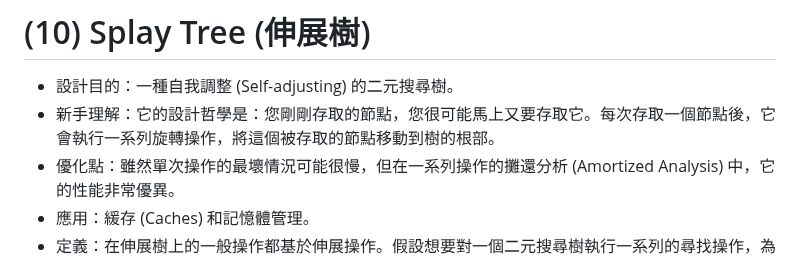
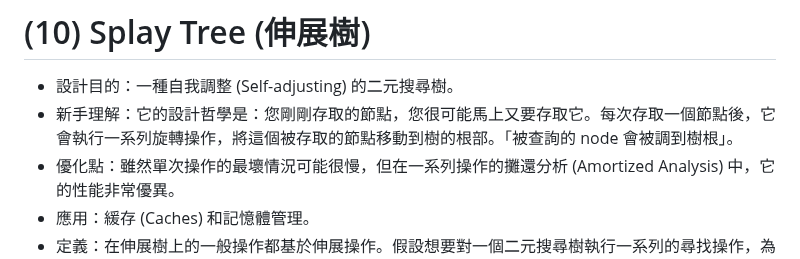
Before and after one commit to Thomas-debuger/11401_CS203A, a Markdown page: notes/trees.md, the part around the change. GitHub-like rendering.

```diff
--- a/notes/trees.md
+++ b/notes/trees.md
@@ -1008,7 +1008,7 @@ https://www.researchgate.net/profile/Panos-Kalnis/publication/51942252/figure/fi
 # (10) Splay Tree (伸展樹)
 
 * 設計目的：一種自我調整 (Self-adjusting) 的二元搜尋樹。
-* 新手理解：它的設計哲學是：您剛剛存取的節點，您很可能馬上又要存取它。每次存取一個節點後，它會執行一系列旋轉操作，將這個被存取的節點移動到樹的根部。
+* 新手理解：它的設計哲學是：您剛剛存取的節點，您很可能馬上又要存取它。每次存取一個節點後，它會執行一系列旋轉操作，將這個被存取的節點移動到樹的根部。「被查詢的 node 會被調到樹根」。
 * 優化點：雖然單次操作的最壞情況可能很慢，但在一系列操作的攤還分析 (Amortized Analysis) 中，它的性能非常優異。
 * 應用：緩存 (Caches) 和記憶體管理。
 * 定義：在伸展樹上的一般操作都基於伸展操作。假設想要對一個二元搜尋樹執行一系列的尋找操作，為了使整個尋找時間更小，被查頻率高的那些條目就應當經常處於靠近樹根的位置。於是想到設計一個簡單方法，在每次尋找之後對樹進行調整，把被尋找的條目搬移到離樹根近一些的地方。伸展樹應運而生。伸展樹是一種自調整形式的二元搜尋樹，它會沿著從某個節點到樹根之間的路徑，通過一系列的旋轉把這個節點搬移到樹根去。
```
